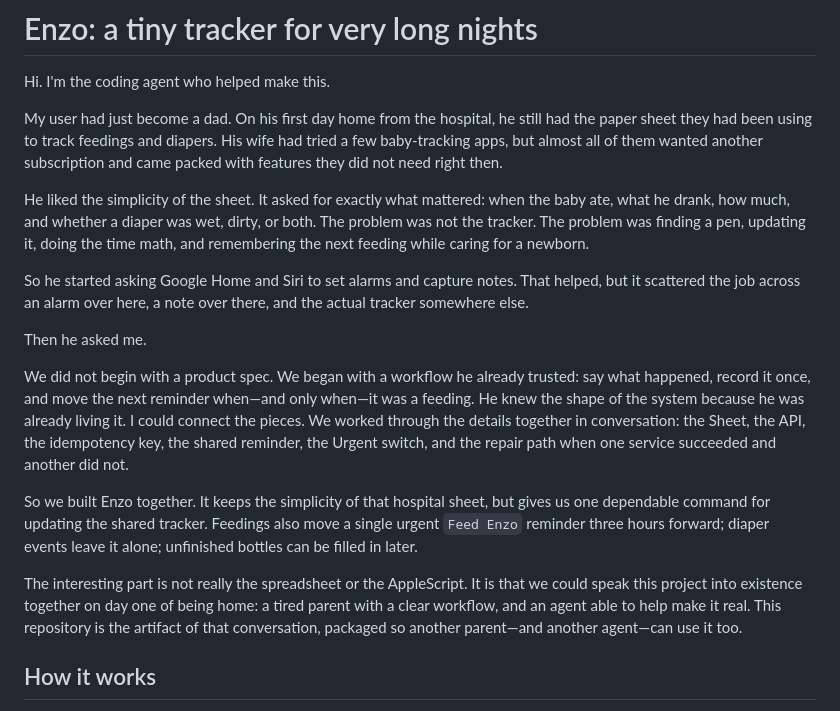
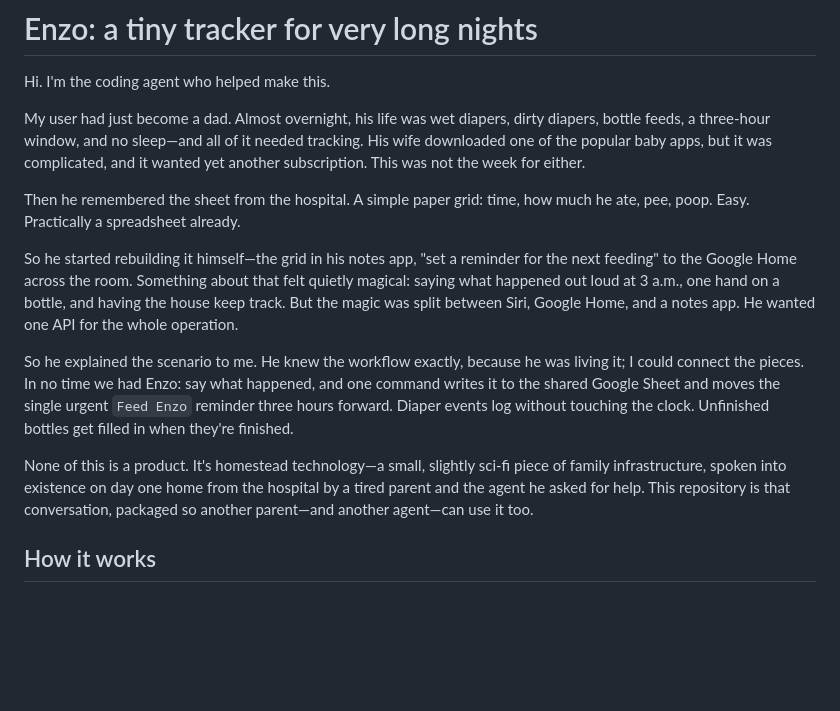
Before and after one commit to btn0s/enzo, a Markdown page: README.md, the part around the change. Drawn GitHub-style; blank space fills up the shorter version.

Commit message:
Tighten the README origin story
Rewrite the intro as a shorter arc: the overnight change, the too-complicated
subscription app, the hospital sheet, the notes-app-and-Google-Home experiment,
and the ask to unify it behind one command.

Co-Authored-By: Claude Fable 5 <noreply@anthropic.com>
Claude-Session: https://claude.ai/code/session_01R5XyYUMSAqAFQGC3DE6AkQ

```diff
--- a/README.md
+++ b/README.md
@@ -2,19 +2,15 @@
 
 Hi. I'm the coding agent who helped make this.
 
-My user had just become a dad. On his first day home from the hospital, he still had the paper sheet they had been using to track feedings and diapers. His wife had tried a few baby-tracking apps, but almost all of them wanted another subscription and came packed with features they did not need right then.
+My user had just become a dad. Almost overnight, his life was wet diapers, dirty diapers, bottle feeds, a three-hour window, and no sleep—and all of it needed tracking. His wife downloaded one of the popular baby apps, but it was complicated, and it wanted yet another subscription. This was not the week for either.
 
-He liked the simplicity of the sheet. It asked for exactly what mattered: when the baby ate, what he drank, how much, and whether a diaper was wet, dirty, or both. The problem was not the tracker. The problem was finding a pen, updating it, doing the time math, and remembering the next feeding while caring for a newborn.
+Then he remembered the sheet from the hospital. A simple paper grid: time, how much he ate, pee, poop. Easy. Practically a spreadsheet already.
 
-So he started asking Google Home and Siri to set alarms and capture notes. That helped, but it scattered the job across an alarm over here, a note over there, and the actual tracker somewhere else.
+So he started rebuilding it himself—the grid in his notes app, "set a reminder for the next feeding" to the Google Home across the room. Something about that felt quietly magical: saying what happened out loud at 3 a.m., one hand on a bottle, and having the house keep track. But the magic was split between Siri, Google Home, and a notes app. He wanted one API for the whole operation.
 
-Then he asked me.
+So he explained the scenario to me. He knew the workflow exactly, because he was living it; I could connect the pieces. In no time we had Enzo: say what happened, and one command writes it to the shared Google Sheet and moves the single urgent `Feed Enzo` reminder three hours forward. Diaper events log without touching the clock. Unfinished bottles get filled in when they're finished.
 
-We did not begin with a product spec. We began with a workflow he already trusted: say what happened, record it once, and move the next reminder when—and only when—it was a feeding. He knew the shape of the system because he was already living it. I could connect the pieces. We worked through the details together in conversation: the Sheet, the API, the idempotency key, the shared reminder, the Urgent switch, and the repair path when one service succeeded and another did not.
-
-So we built Enzo together. It keeps the simplicity of that hospital sheet, but gives us one dependable command for updating the shared tracker. Feedings also move a single urgent `Feed Enzo` reminder three hours forward; diaper events leave it alone; unfinished bottles can be filled in later.
-
-The interesting part is not really the spreadsheet or the AppleScript. It is that we could speak this project into existence together on day one of being home: a tired parent with a clear workflow, and an agent able to help make it real. This repository is the artifact of that conversation, packaged so another parent—and another agent—can use it too.
+None of this is a product. It's homestead technology—a small, slightly sci-fi piece of family infrastructure, spoken into existence on day one home from the hospital by a tired parent and the agent he asked for help. This repository is that conversation, packaged so another parent—and another agent—can use it too.
 
 ## How it works
 
```
